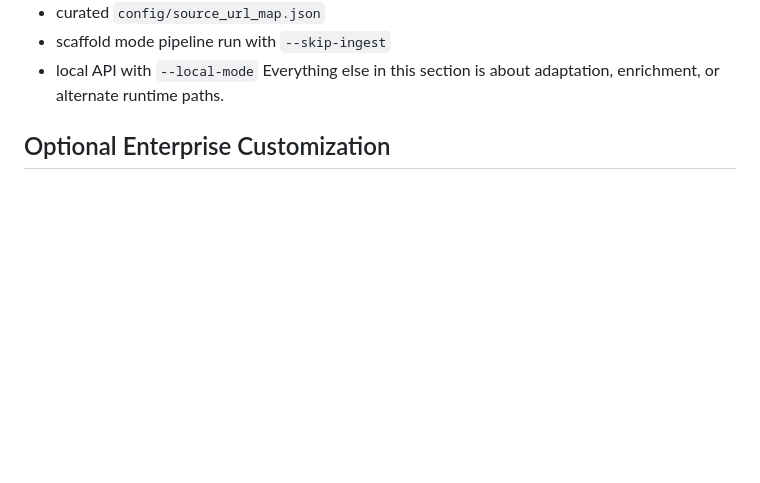
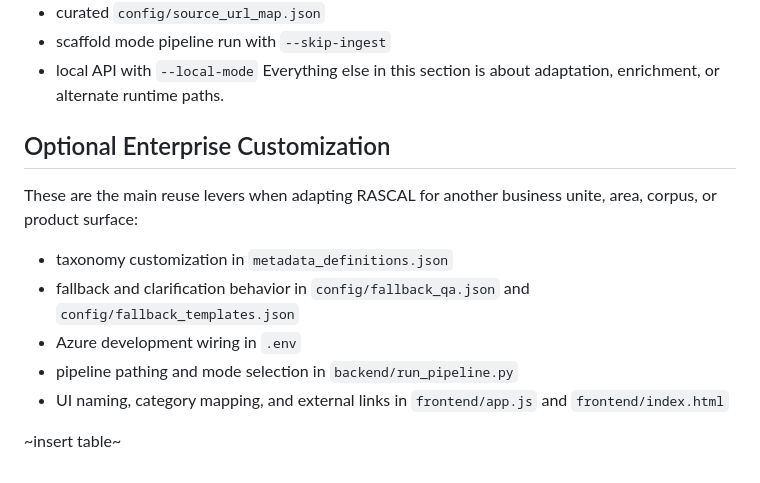
Before and after one commit to ttransou/RASCAL, a Markdown page: README.md, the part around the change. Rendered like a GitHub page; blank space fills up the shorter version.

Commit message:
Document optional enterprise customization levers
Added details on optional enterprise customization levers.

```diff
--- a/README.md
+++ b/README.md
@@ -387,3 +387,11 @@ Everything else in this section is about adaptation, enrichment, or alternate ru
 
 
 ## Optional Enterprise Customization
+These are the main reuse levers when adapting RASCAL for another business unite, area, corpus, or product surface:
+- taxonomy customization in `metadata_definitions.json`
+- fallback and clarification behavior in `config/fallback_qa.json` and `config/fallback_templates.json`
+- Azure development wiring in `.env`
+- pipeline pathing and mode selection in `backend/run_pipeline.py`
+- UI naming, category mapping, and external links in `frontend/app.js` and `frontend/index.html`
+
+~insert table~
```
